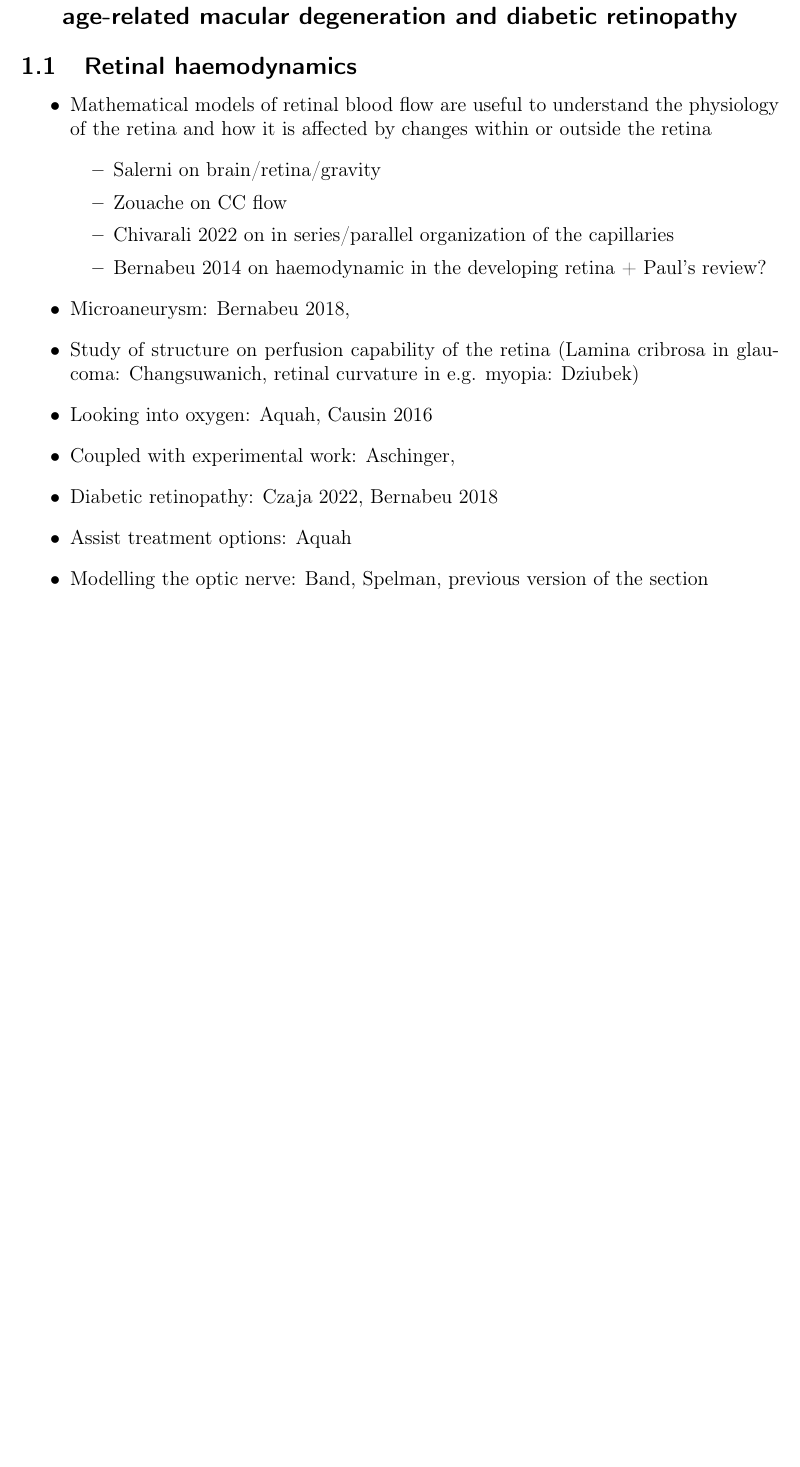
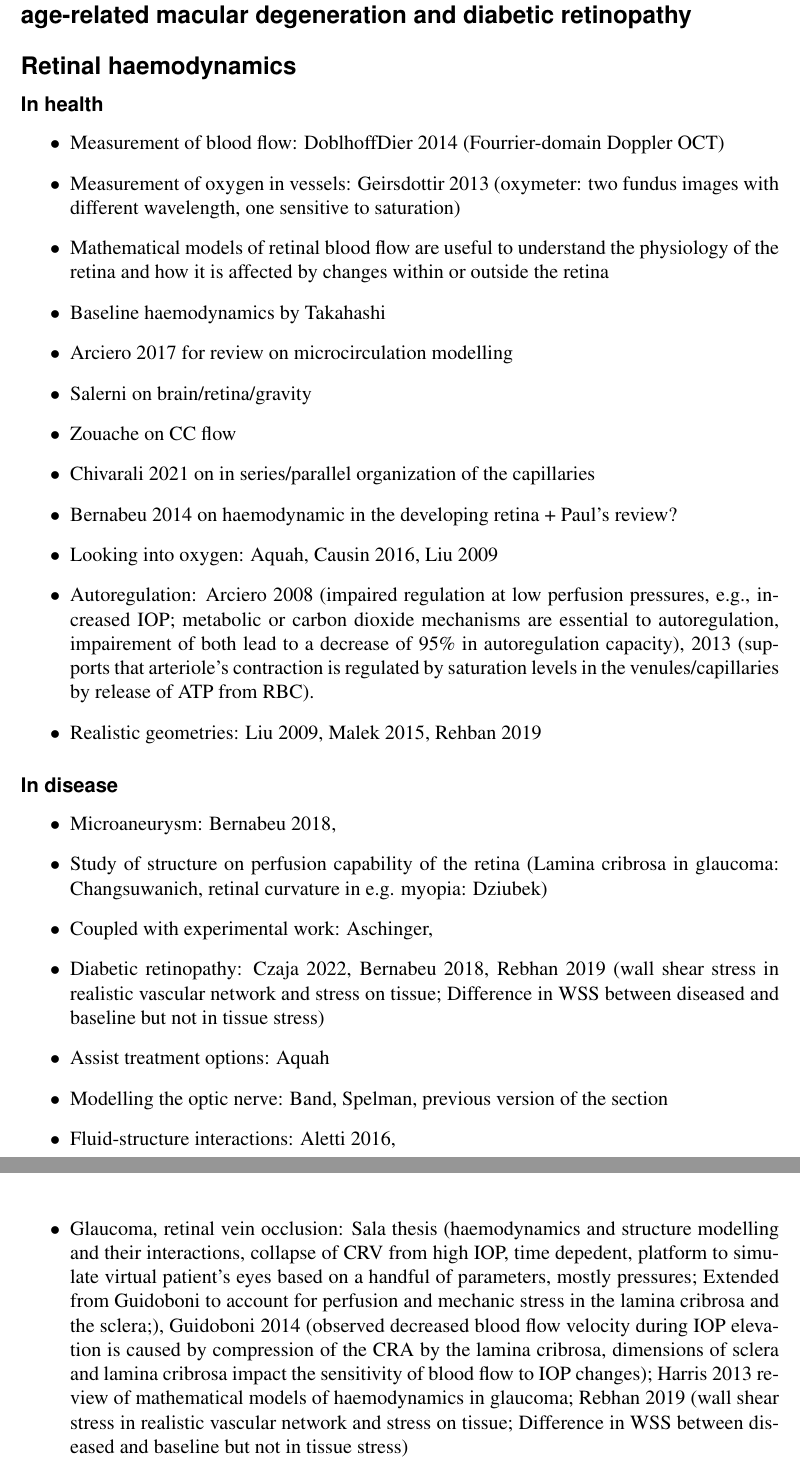
Before and after one commit to remihndz/Review-Paper-Progress-in-Biomedical-Engineering, a LaTeX document (5_Haemodynamics_nAMD_DR/section-5.tex): part of page 1 of 7 before the commit and two parts of pages 1 and 2 of 8 after it, the two joined at a grey line, cut so that both start at the same text, the shorter picture padded with empty space. Compiled offline with pdfLaTeX.

Commit message:
Went through the list of references. Notes taken. Ready to write.

```diff
--- a/5_Haemodynamics_nAMD_DR/section-5.tex
+++ b/5_Haemodynamics_nAMD_DR/section-5.tex
@@ -1,5 +1,7 @@
 \documentclass[12pt,a4paper]{journal}
 \usepackage[margin=1in]{geometry}
+
+\usepackage{times}
 
 \usepackage[utf8]{inputenc}
 \usepackage[T1]{fontenc}
@@ -18,25 +20,39 @@
 
 \begin{document}
 
-\section{Retinal haemodynamics, vascular diseases, neovascular age-related macular degeneration and diabetic retinopathy}
+\section*{Retinal haemodynamics, vascular diseases, neovascular age-related macular degeneration and diabetic retinopathy}
 
-\subsection{Retinal haemodynamics}
+\subsection*{Retinal haemodynamics}
+
+\subsubsection*{In health}
 
 \begin{itemize}
+\item Measurement of blood flow: DoblhoffDier 2014 (Fourrier-domain Doppler OCT)
+\item Measurement of oxygen in vessels: Geirsdottir 2013 (oxymeter: two fundus images with different wavelength, one sensitive to saturation)
 \item Mathematical models of retinal blood flow are useful to understand the physiology of the retina and how it is affected by changes within or outside the retina
-  \begin{itemize}
-  \item Salerni on brain/retina/gravity
-  \item Zouache on CC flow
-  \item Chivarali 2022 on in series/parallel organization of the capillaries
-  \item Bernabeu 2014 on haemodynamic in the developing retina + Paul's review?
-  \end{itemize}
+\item Baseline haemodynamics by Takahashi
+\item Arciero 2017 for review on microcirculation modelling
+\item Salerni on brain/retina/gravity
+\item Zouache on CC flow
+\item Chivarali 2021 on in series/parallel organization of the capillaries
+\item Bernabeu 2014 on haemodynamic in the developing retina + Paul's review?
+\item Looking into oxygen: Aquah, Causin 2016, Liu 2009
+\item Autoregulation: Arciero 2008 (impaired regulation at low perfusion pressures, e.g., increased IOP; metabolic or carbon dioxide mechanisms are essential to autoregulation, impairement of both lead to a decrease of 95\% in autoregulation capacity), 2013 (supports that arteriole's contraction is regulated by saturation levels in the venules/capillaries by release of ATP from RBC).
+\item Realistic geometries: Liu 2009, Malek 2015, Rehban 2019
+
+\end{itemize}
+
+\subsubsection*{In disease}
+
+\begin{itemize}
 \item Microaneurysm: Bernabeu 2018,
 \item Study of structure on perfusion capability of the retina (Lamina cribrosa in glaucoma: Changsuwanich, retinal curvature in e.g. myopia: Dziubek)
-\item Looking into oxygen: Aquah, Causin 2016
 \item Coupled with experimental work: Aschinger,
-\item Diabetic retinopathy: Czaja 2022, Bernabeu 2018
+\item Diabetic retinopathy: Czaja 2022, Bernabeu 2018, Rebhan 2019 (wall shear stress in realistic vascular network and stress on tissue; Difference in WSS between diseased and baseline but not in tissue stress)
 \item Assist treatment options: Aquah
 \item Modelling the optic nerve: Band, Spelman, previous version of the section
+\item Fluid-structure interactions: Aletti 2016,
+\item Glaucoma, retinal vein occlusion: Sala thesis (haemodynamics and structure modelling and their interactions, collapse of CRV from high IOP, time depedent, platform to simulate virtual patient's eyes based on a handful of parameters, mostly pressures; Extended from Guidoboni to account for perfusion and mechanic stress in the lamina cribrosa and the sclera;), Guidoboni 2014 (observed decreased blood flow velocity during IOP elevation is caused by compression of the CRA by the lamina cribrosa, dimensions of sclera and lamina cribrosa impact the sensitivity of blood flow to IOP changes); Harris 2013 review of mathematical models of haemodynamics in glaucoma; Rebhan 2019 (wall shear stress in realistic vascular network and stress on tissue; Difference in WSS between diseased and baseline but not in tissue stress)
 \end{itemize}
 \newpage
 
```
Also changed, not shown: 5_Haemodynamics_nAMD_DR/section-5.tex (2 more changed lines).
